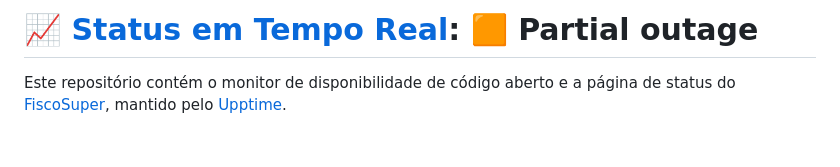
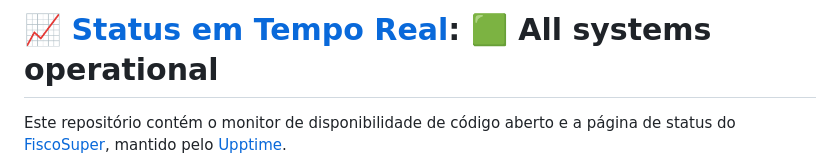
Before and after one commit to FiscoSuper/status, a Markdown page: README.md, the part around one of its changes. Drawn GitHub-style; blank space fills up the shorter version.

Commit message:
:pencil: Update summary in README [skip ci] [upptime]

```diff
--- a/README.md
+++ b/README.md
@@ -1,4 +1,4 @@
-# [📈 Status em Tempo Real](https://status.fiscosuper.com.br): <!--live status--> **🟧 Partial outage**
+# [📈 Status em Tempo Real](https://status.fiscosuper.com.br): <!--live status--> **🟩 All systems operational**
 
 Este repositório contém o monitor de disponibilidade de código aberto e a página de status do [FiscoSuper](https://status.fiscosuper.com.br), mantido pelo [Upptime](https://github.com/upptime/upptime).
 
```
Also changed, not shown: other parts of README.md (+3 -3 lines).
